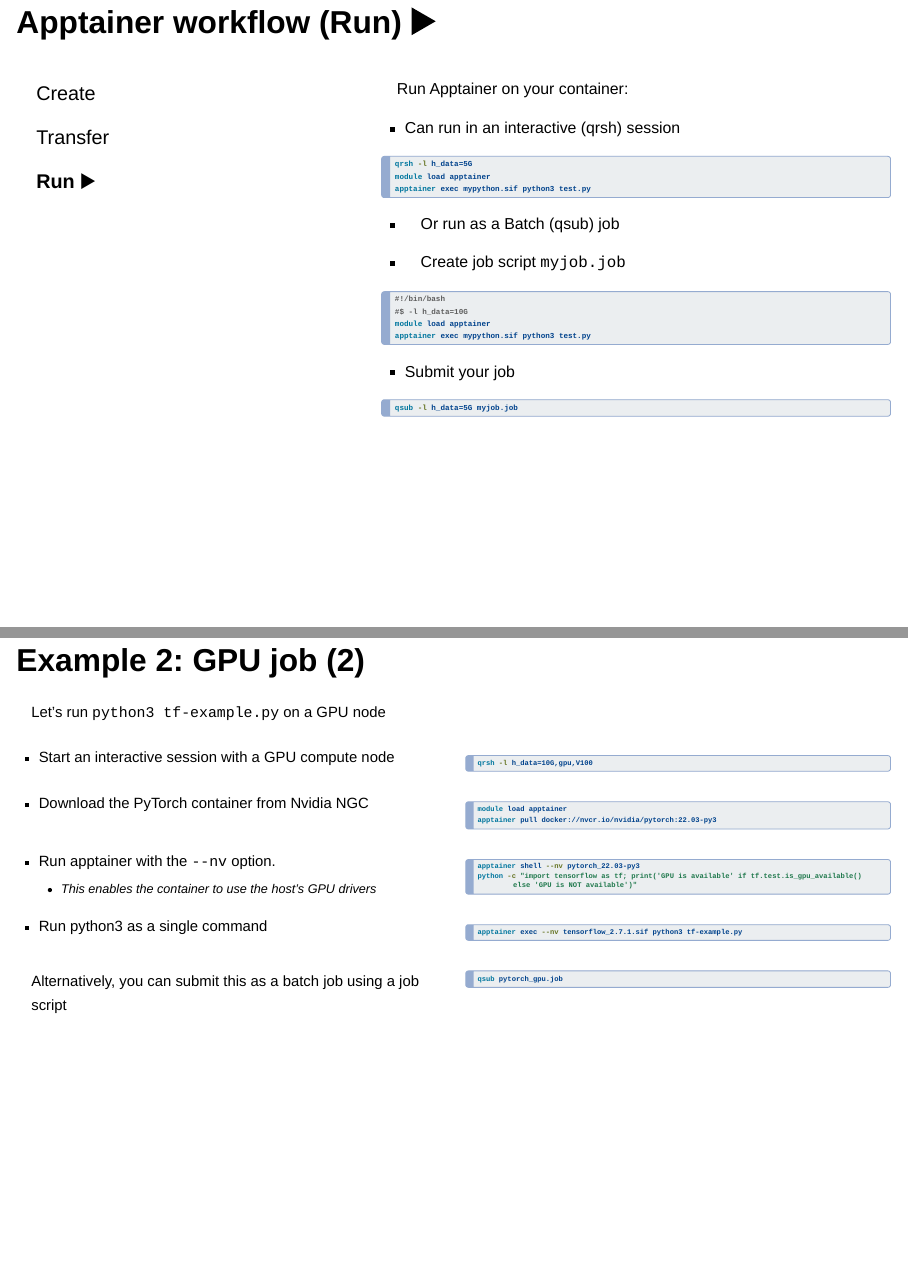
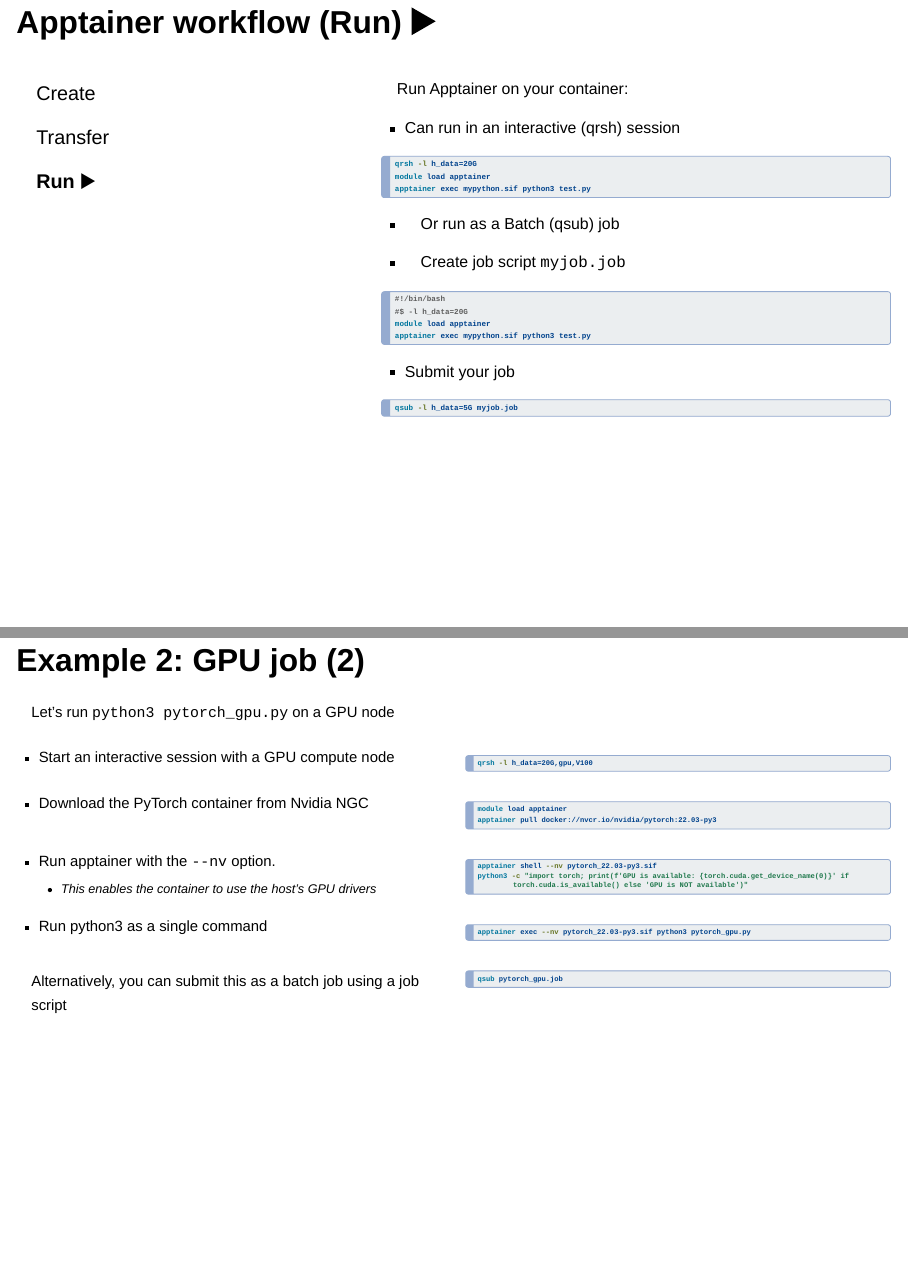
Before and after one commit to ucla-oarc-hpc/WS_containers, a Quarto document (WS_containers.qmd): pages 25 and 34 of 37, joined at a grey line. Rendered offline with R 4.5, knitr and Pandoc in place of Quarto, with nearby package versions; drawn as Slidy slides in place of the format the file asks for.

Commit message:
update examples

````diff
--- a/WS_containers.qmd
+++ b/WS_containers.qmd
@@ -543,7 +543,7 @@ Run Apptainer on your container:
 - Can run in an interactive (qrsh) session
 
 ```{.bash}
-qrsh -l h_data=5G
+qrsh -l h_data=20G
 module load apptainer
 apptainer exec mypython.sif python3 test.py
 ```
@@ -554,7 +554,7 @@ apptainer exec mypython.sif python3 test.py
 
 ```{.bash}
 #!/bin/bash
-#$ -l h_data=10G
+#$ -l h_data=20G
 module load apptainer
 apptainer exec mypython.sif python3 test.py
 ```
@@ -829,7 +829,7 @@ qsub tf-example.job
 
 ::: { style="font-size: 0.75em"}
 
-Let's run `python3 tf-example.py` on a GPU node
+Let's run `python3 pytorch_gpu.py` on a GPU node
 
 ::: columns
 ::: {.column width="50%" .fragment}
@@ -839,7 +839,7 @@ Let's run `python3 tf-example.py` on a GPU node
 ::: {.column width="50%" .fragment}
 
 ```{.bash}
-qrsh -l h_data=10G,gpu,V100
+qrsh -l h_data=20G,gpu,V100
 ```
 
 :::
@@ -869,8 +869,8 @@ apptainer pull docker://nvcr.io/nvidia/pytorch:22.03-py3
 ::: {.column width="50%" .fragment}
 
 ```{.bash}
-apptainer shell --nv pytorch_22.03-py3
-python -c "import tensorflow as tf; print('GPU is available' if tf.test.is_gpu_available() else 'GPU is NOT available')"
+apptainer shell --nv pytorch_22.03-py3.sif
+python3 -c "import torch; print(f'GPU is available: {torch.cuda.get_device_name(0)}' if torch.cuda.is_available() else 'GPU is NOT available')"
 ```
 
 :::
@@ -884,7 +884,7 @@ python -c "import tensorflow as tf; print('GPU is available' if tf.test.is_gpu_a
 ::: {.column width="50%" .fragment}
 
 ```{.bash}
-apptainer exec --nv tensorflow_2.7.1.sif python3 tf-example.py
+apptainer exec --nv pytorch_22.03-py3.sif python3 pytorch_gpu.py
 ```
 
 :::
````
Also changed, not shown: WS_containers.qmd (13 more changed lines), 4 other files.
